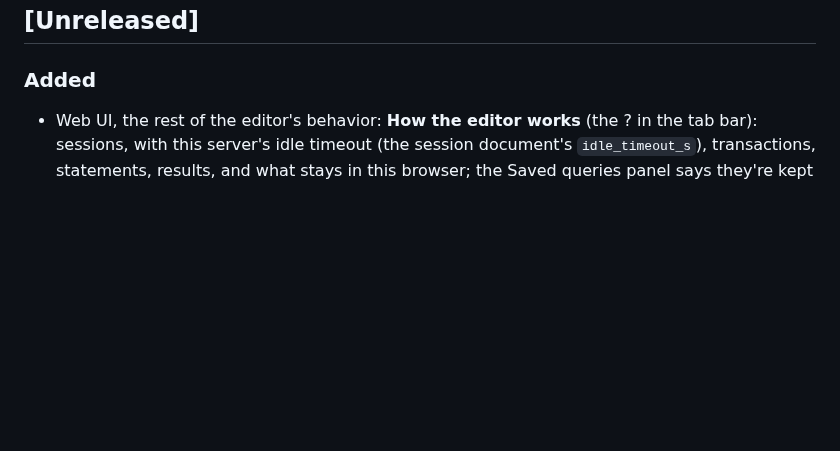
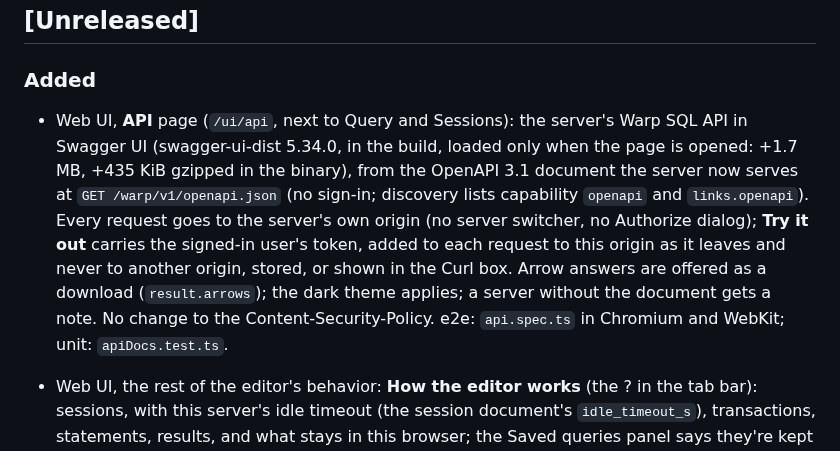
Before and after one commit to gizmodata/hardcharger, a Markdown page: CHANGELOG.md, the part around the change. Drawn GitHub-style; blank space fills up the shorter version.

```diff
--- a/CHANGELOG.md
+++ b/CHANGELOG.md
@@ -9,6 +9,16 @@ own changelog in `python/CHANGELOG.md`.
 
 ### Added
 
+- Web UI, **API** page (`/ui/api`, next to Query and Sessions): the server's Warp SQL API in
+  Swagger UI (swagger-ui-dist 5.34.0, in the build, loaded only when the page is opened:
+  +1.7 MB, +435 KiB gzipped in the binary), from the OpenAPI 3.1 document the server now serves
+  at `GET /warp/v1/openapi.json` (no sign-in; discovery lists capability `openapi` and
+  `links.openapi`). Every request goes to the server's own origin (no server switcher, no
+  Authorize dialog); **Try it out** carries the signed-in user's token, added to each request
+  to this origin as it leaves and never to another origin, stored, or shown in the Curl box.
+  Arrow answers are offered as a download (`result.arrows`); the dark theme applies; a server
+  without the document gets a note. No change to the Content-Security-Policy. e2e:
+  `api.spec.ts` in Chromium and WebKit; unit: `apiDocs.test.ts`.
 - Web UI, the rest of the editor's behavior: **How the editor works** (the ? in the tab bar):
   sessions, with this server's idle timeout (the session document's `idle_timeout_s`),
   transactions, statements, results, and what stays in this browser; the Saved queries panel
```
Also changed, not shown: README.md (+18 -0 lines), ui/README.md (+17 -2 lines), docs/assets/web-ui-api-dark.png (added), docs/assets/web-ui-api-light.png (added), 11 other files.
